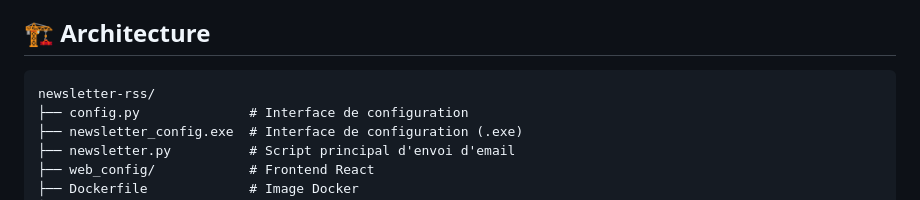
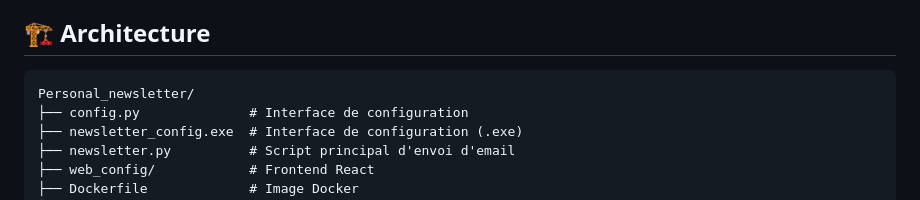
Before and after one commit to Benjosss/Personal_newsletter, a Markdown page: README.md, the part around one of its changes. Drawn GitHub-style.

````diff
--- a/README.md
+++ b/README.md
@@ -94,7 +94,7 @@ python newsletter.py
 
 ## 🏗️ Architecture
 ```
-newsletter-rss/
+Personal_newsletter/
 ├── config.py              # Interface de configuration
 ├── newsletter_config.exe  # Interface de configuration (.exe)
 ├── newsletter.py          # Script principal d'envoi d'email
````
Also changed, not shown: other parts of README.md (+1 -1 lines).
